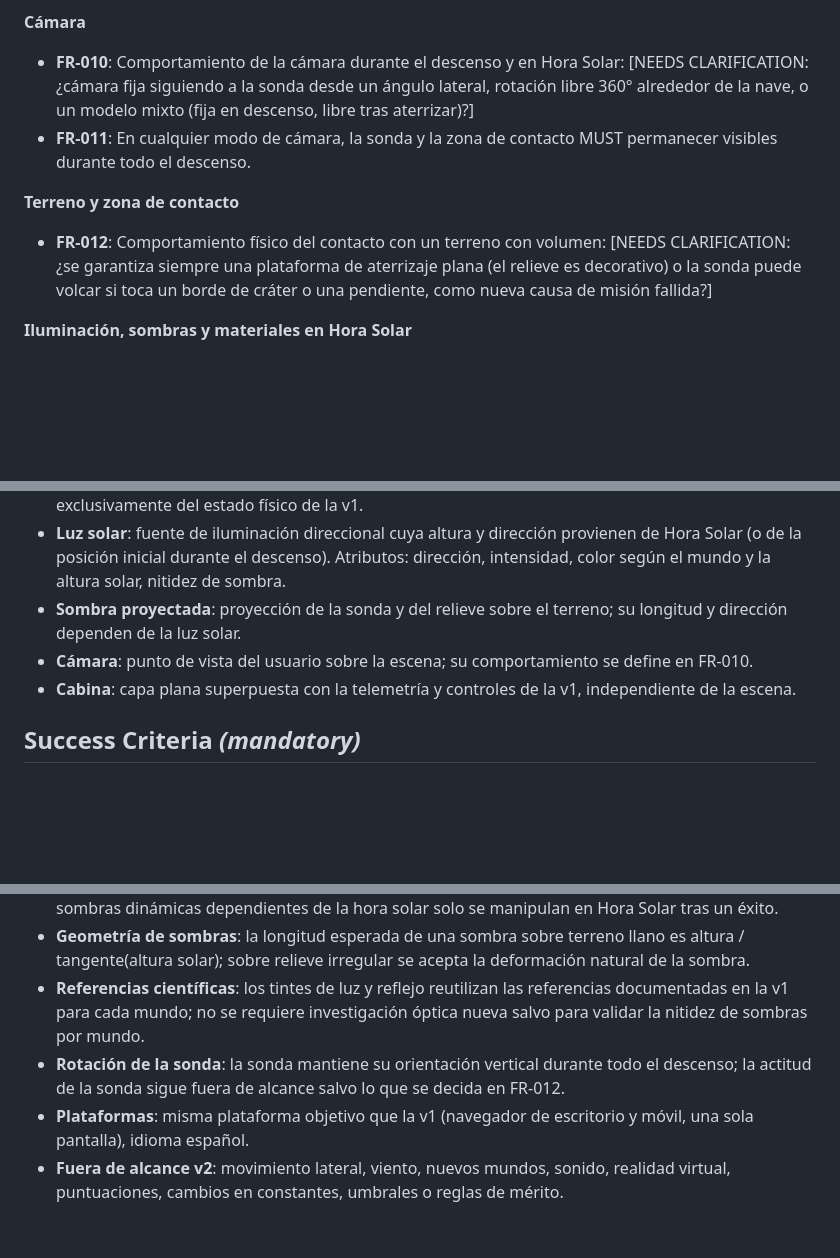
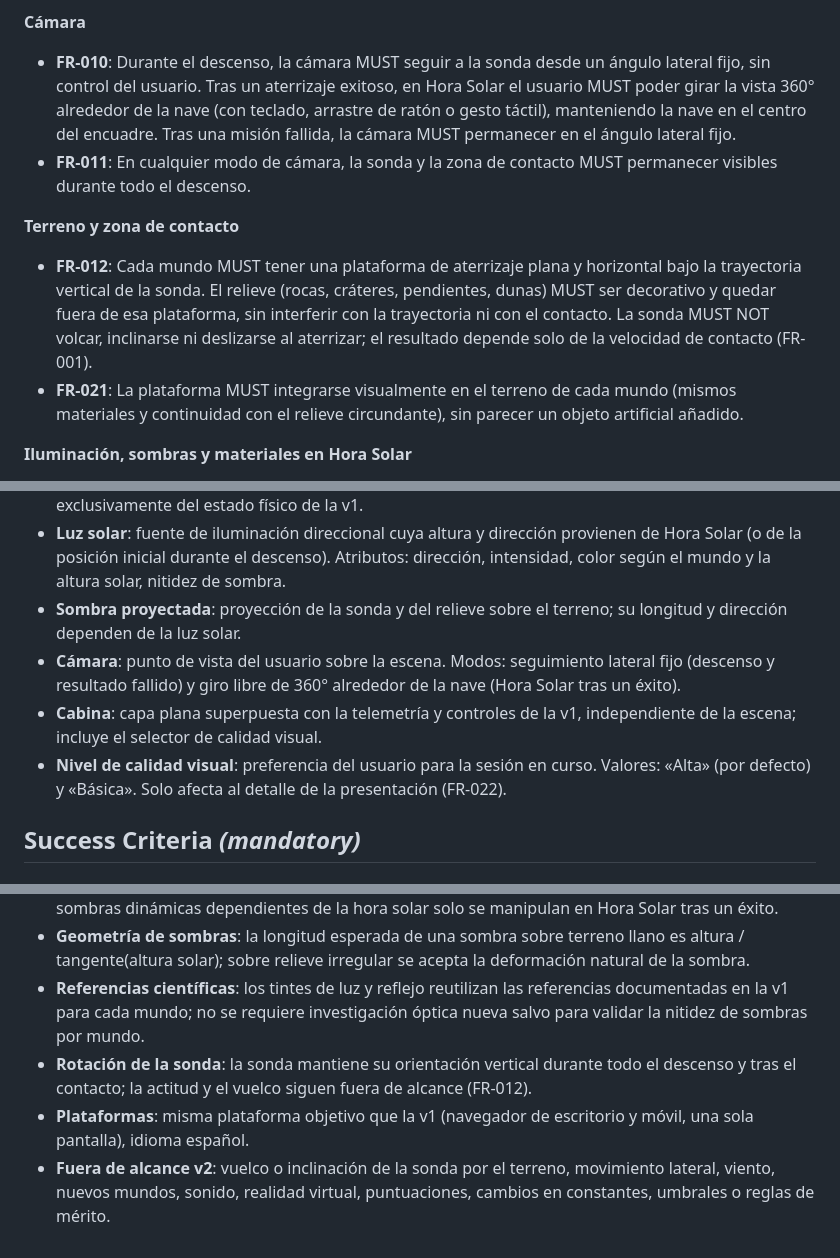
Before and after one commit to weincoder/weincode-sdd-course, a Markdown page: specs/002-realistic-3d-scene/spec.md, 3 parts joined by grey strips. Rendered like a GitHub page; blank space fills up the shorter version.

```diff
--- a/specs/002-realistic-3d-scene/spec.md
+++ b/specs/002-realistic-3d-scene/spec.md
@@ -102,12 +112,13 @@ Durante el descenso y tras el aterrizaje, la cámara encuadra la sonda y el terr
 
 **Cámara**
 
-- **FR-010**: Comportamiento de la cámara durante el descenso y en Hora Solar: [NEEDS CLARIFICATION: ¿cámara fija siguiendo a la sonda desde un ángulo lateral, rotación libre 360° alrededor de la nave, o un modelo mixto (fija en descenso, libre tras aterrizar)?]
+- **FR-010**: Durante el descenso, la cámara MUST seguir a la sonda desde un ángulo lateral fijo, sin control del usuario. Tras un aterrizaje exitoso, en Hora Solar el usuario MUST poder girar la vista 360° alrededor de la nave (con teclado, arrastre de ratón o gesto táctil), manteniendo la nave en el centro del encuadre. Tras una misión fallida, la cámara MUST permanecer en el ángulo lateral fijo.
 - **FR-011**: En cualquier modo de cámara, la sonda y la zona de contacto MUST permanecer visibles durante todo el descenso.
 
 **Terreno y zona de contacto**
 
-- **FR-012**: Comportamiento físico del contacto con un terreno con volumen: [NEEDS CLARIFICATION: ¿se garantiza siempre una plataforma de aterrizaje plana (el relieve es decorativo) o la sonda puede volcar si toca un borde de cráter o una pendiente, como nueva causa de misión fallida?]
+- **FR-012**: Cada mundo MUST tener una plataforma de aterrizaje plana y horizontal bajo la trayectoria vertical de la sonda. El relieve (rocas, cráteres, pendientes, dunas) MUST ser decorativo y quedar fuera de esa plataforma, sin interferir con la trayectoria ni con el contacto. La sonda MUST NOT volcar, inclinarse ni deslizarse al aterrizar; el resultado depende solo de la velocidad de contacto (FR-001).
+- **FR-021**: La plataforma MUST integrarse visualmente en el terreno de cada mundo (mismos materiales y continuidad con el relieve circundante), sin parecer un objeto artificial añadido.
 
 **Iluminación, sombras y materiales en Hora Solar**
 
@@ -129,8 +141,9 @@ Durante el descenso y tras el aterrizaje, la cámara encuadra la sonda y el terr
 - **Sonda (representación visual)**: forma con volumen de la sonda de la v1; refleja la luz y el tinte del cielo, proyecta sombra y muestra el estado (intacta, aterrizada, destruida). Su posición proviene exclusivamente del estado físico de la v1.
 - **Luz solar**: fuente de iluminación direccional cuya altura y dirección provienen de Hora Solar (o de la posición inicial durante el descenso). Atributos: dirección, intensidad, color según el mundo y la altura solar, nitidez de sombra.
 - **Sombra proyectada**: proyección de la sonda y del relieve sobre el terreno; su longitud y dirección dependen de la luz solar.
-- **Cámara**: punto de vista del usuario sobre la escena; su comportamiento se define en FR-010.
-- **Cabina**: capa plana superpuesta con la telemetría y controles de la v1, independiente de la escena.
+- **Cámara**: punto de vista del usuario sobre la escena. Modos: seguimiento lateral fijo (descenso y resultado fallido) y giro libre de 360° alrededor de la nave (Hora Solar tras un éxito).
+- **Cabina**: capa plana superpuesta con la telemetría y controles de la v1, independiente de la escena; incluye el selector de calidad visual.
+- **Nivel de calidad visual**: preferencia del usuario para la sesión en curso. Valores: «Alta» (por defecto) y «Básica». Solo afecta al detalle de la presentación (FR-022).
 
 ## Success Criteria *(mandatory)*
 
@@ -152,6 +166,6 @@ Durante el descenso y tras el aterrizaje, la cámara encuadra la sonda y el terr
 - **Sol durante el descenso**: durante el descenso el sol permanece en la posición alta inicial de la v1; las sombras dinámicas dependientes de la hora solar solo se manipulan en Hora Solar tras un éxito.
 - **Geometría de sombras**: la longitud esperada de una sombra sobre terreno llano es altura / tangente(altura solar); sobre relieve irregular se acepta la deformación natural de la sombra.
 - **Referencias científicas**: los tintes de luz y reflejo reutilizan las referencias documentadas en la v1 para cada mundo; no se requiere investigación óptica nueva salvo para validar la nitidez de sombras por mundo.
-- **Rotación de la sonda**: la sonda mantiene su orientación vertical durante todo el descenso; la actitud de la sonda sigue fuera de alcance salvo lo que se decida en FR-012.
+- **Rotación de la sonda**: la sonda mantiene su orientación vertical durante todo el descenso y tras el contacto; la actitud y el vuelco siguen fuera de alcance (FR-012).
 - **Plataformas**: misma plataforma objetivo que la v1 (navegador de escritorio y móvil, una sola pantalla), idioma español.
-- **Fuera de alcance v2**: movimiento lateral, viento, nuevos mundos, sonido, realidad virtual, puntuaciones, cambios en constantes, umbrales o reglas de mérito.
+- **Fuera de alcance v2**: vuelco o inclinación de la sonda por el terreno, movimiento lateral, viento, nuevos mundos, sonido, realidad virtual, puntuaciones, cambios en constantes, umbrales o reglas de mérito.
```
Also changed, not shown: other parts of specs/002-realistic-3d-scene/spec.md (+19 -7 lines), 1 other file.
